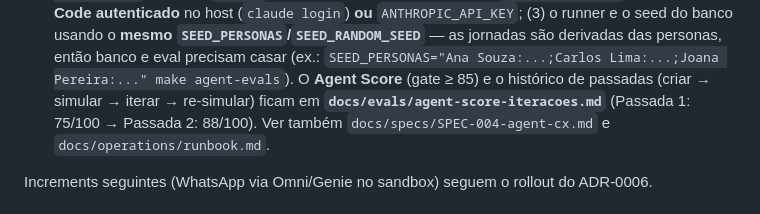
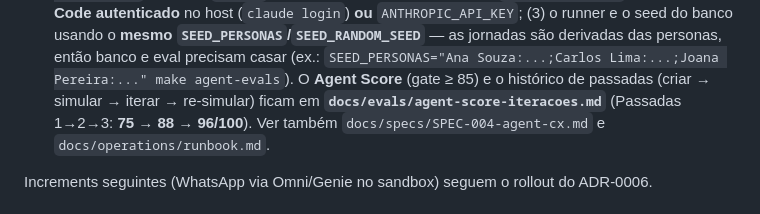
Before and after one commit to edgardamasceno-dev/khal-ai-challenge, a Markdown page: README.md, the part around the change. Rendered like a GitHub page.

```diff
--- a/README.md
+++ b/README.md
@@ -76,7 +76,7 @@ make compose-up        # database + seed (one-shot) + backend + frontend + mcp-s
   o seed do banco usando o **mesmo `SEED_PERSONAS`/`SEED_RANDOM_SEED`** — as jornadas são derivadas das
   personas, então banco e eval precisam casar (ex.: `SEED_PERSONAS="Ana Souza:...;Carlos Lima:...;Joana Pereira:..." make agent-evals`).
   O **Agent Score** (gate ≥ 85) e o histórico de passadas (criar → simular → iterar → re-simular) ficam em
-  **`docs/evals/agent-score-iteracoes.md`** (Passada 1: 75/100 → Passada 2: 88/100). Ver também
+  **`docs/evals/agent-score-iteracoes.md`** (Passadas 1→2→3: **75 → 88 → 96/100**). Ver também
   `docs/specs/SPEC-004-agent-cx.md` e `docs/operations/runbook.md`.
 
 Increments seguintes (WhatsApp via Omni/Genie no sandbox) seguem o rollout do ADR-0006.
```
Also changed, not shown: docs/evals/agent-score-iteracoes.md (+21 -4 lines).
